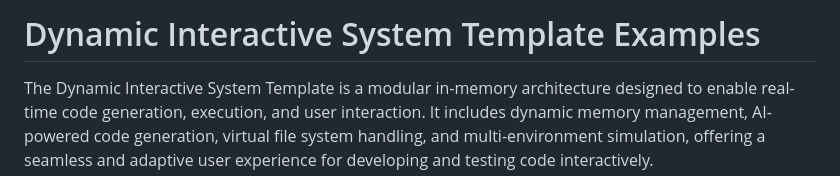
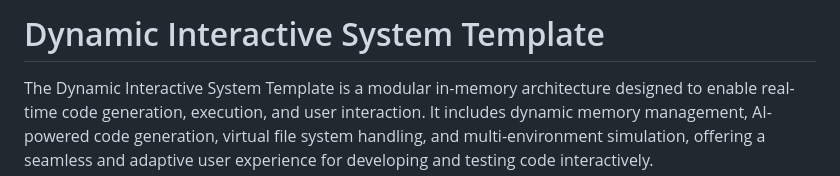
Before and after one commit to selmaintelligence/chatgpt_memory_templates, a Markdown page: templates/examples/DIST.md, the part around the change. Drawn GitHub-style.

```diff
--- a/templates/examples/DIST.md
+++ b/templates/examples/DIST.md
@@ -1,4 +1,4 @@
-# Dynamic Interactive System Template Examples
+# Dynamic Interactive System Template
 The Dynamic Interactive System Template is a modular in-memory architecture designed to enable real-time code generation, execution, and user interaction. It includes dynamic memory management, AI-powered code generation, virtual file system handling, and multi-environment simulation, offering a seamless and adaptive user experience for developing and testing code interactively.
 
 [![Folder Icon](https://img.icons8.com/?size=50&id=44004&format=png&color=000000)](/templates/DIST.md)
```
